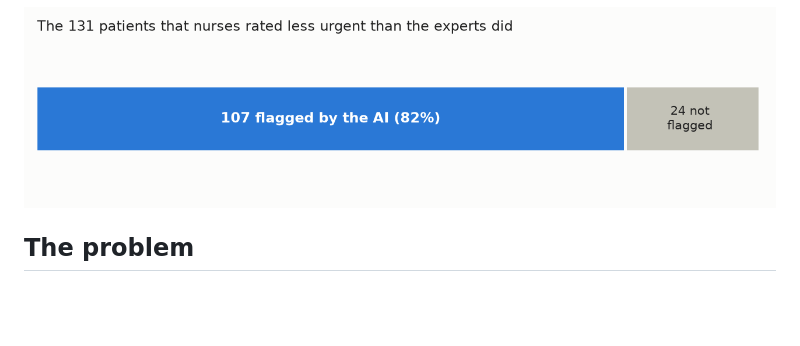
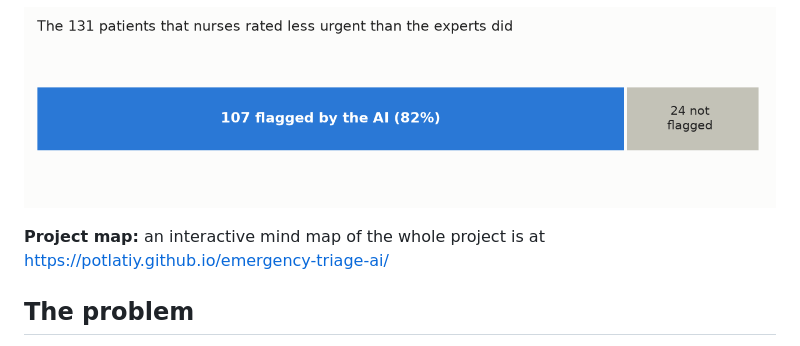
Before and after one commit to potlatiy/emergency-triage-ai, a Markdown page: README.md, the part around the change. Drawn GitHub-style; blank space fills up the shorter version.

Commit message:
Add an interactive mind map of the project
Co-Authored-By: Claude Fable 5.2 <noreply@anthropic.com>

```diff
--- a/README.md
+++ b/README.md
@@ -10,6 +10,8 @@
 > less urgent than they really were.
 
 ![Of the 131 patients nurses rated too low, the AI flags 107](images/second_check.png)
+
+**Project map:** an interactive mind map of the whole project is at https://potlatiy.github.io/emergency-triage-ai/
 
 ## The problem
 
```
Also changed, not shown: docs/hero.jpg (added), 1 other file.
